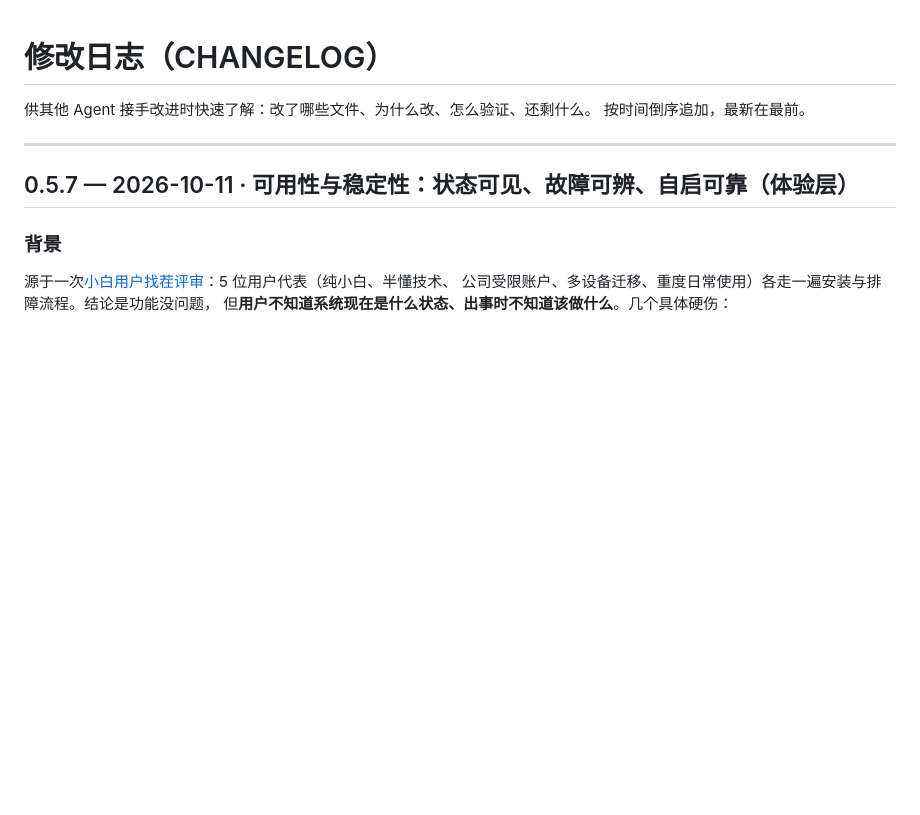
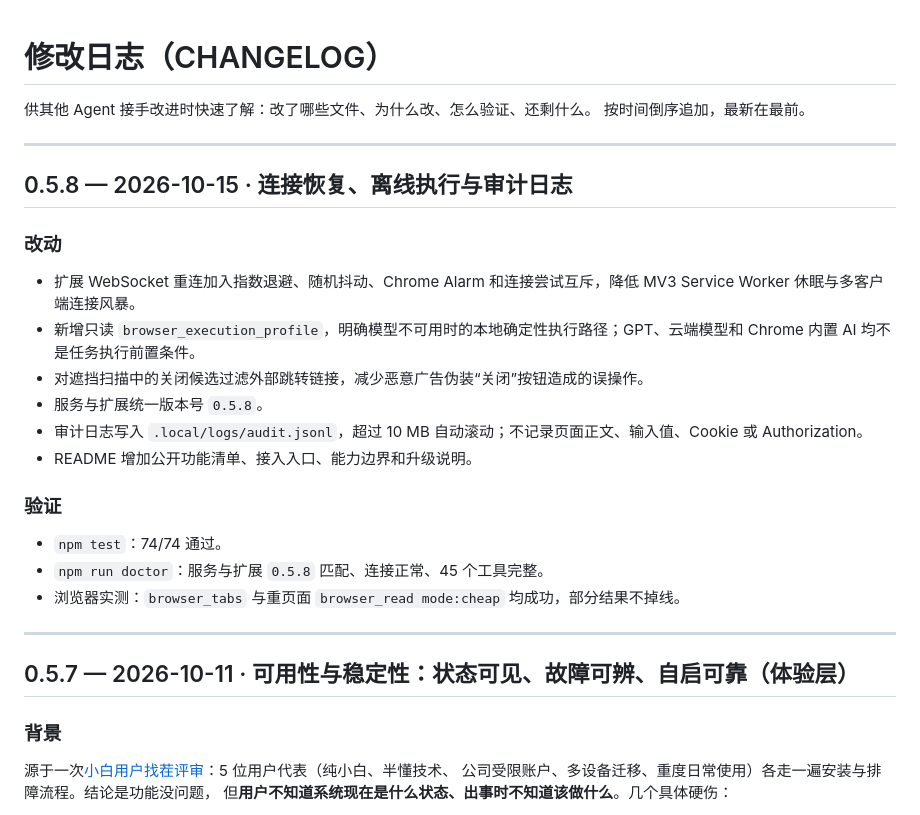
Before and after one commit to love530love/ai-browser-bridge, a Markdown page: CHANGELOG.md, the part around the change. GitHub-like rendering; blank space fills up the shorter version.

```diff
--- a/CHANGELOG.md
+++ b/CHANGELOG.md
@@ -2,6 +2,25 @@
 
 供其他 Agent 接手改进时快速了解：改了哪些文件、为什么改、怎么验证、还剩什么。
 按时间倒序追加，最新在最前。
+
+---
+
+## 0.5.8 — 2026-10-15 · 连接恢复、离线执行与审计日志
+
+### 改动
+
+- 扩展 WebSocket 重连加入指数退避、随机抖动、Chrome Alarm 和连接尝试互斥，降低 MV3 Service Worker 休眠与多客户端连接风暴。
+- 新增只读 `browser_execution_profile`，明确模型不可用时的本地确定性执行路径；GPT、云端模型和 Chrome 内置 AI 均不是任务执行前置条件。
+- 对遮挡扫描中的关闭候选过滤外部跳转链接，减少恶意广告伪装“关闭”按钮造成的误操作。
+- 服务与扩展统一版本号 `0.5.8`。
+- 审计日志写入 `.local/logs/audit.jsonl`，超过 10 MB 自动滚动；不记录页面正文、输入值、Cookie 或 Authorization。
+- README 增加公开功能清单、接入入口、能力边界和升级说明。
+
+### 验证
+
+- `npm test`：74/74 通过。
+- `npm run doctor`：服务与扩展 `0.5.8` 匹配、连接正常、45 个工具完整。
+- 浏览器实测：`browser_tabs` 与重页面 `browser_read mode:cheap` 均成功，部分结果不掉线。
 
 ---
 
```
Also changed, not shown: README.md (+18 -3 lines), docs/COMPARISON-aktsmm.md (added, +20 -0 lines).
